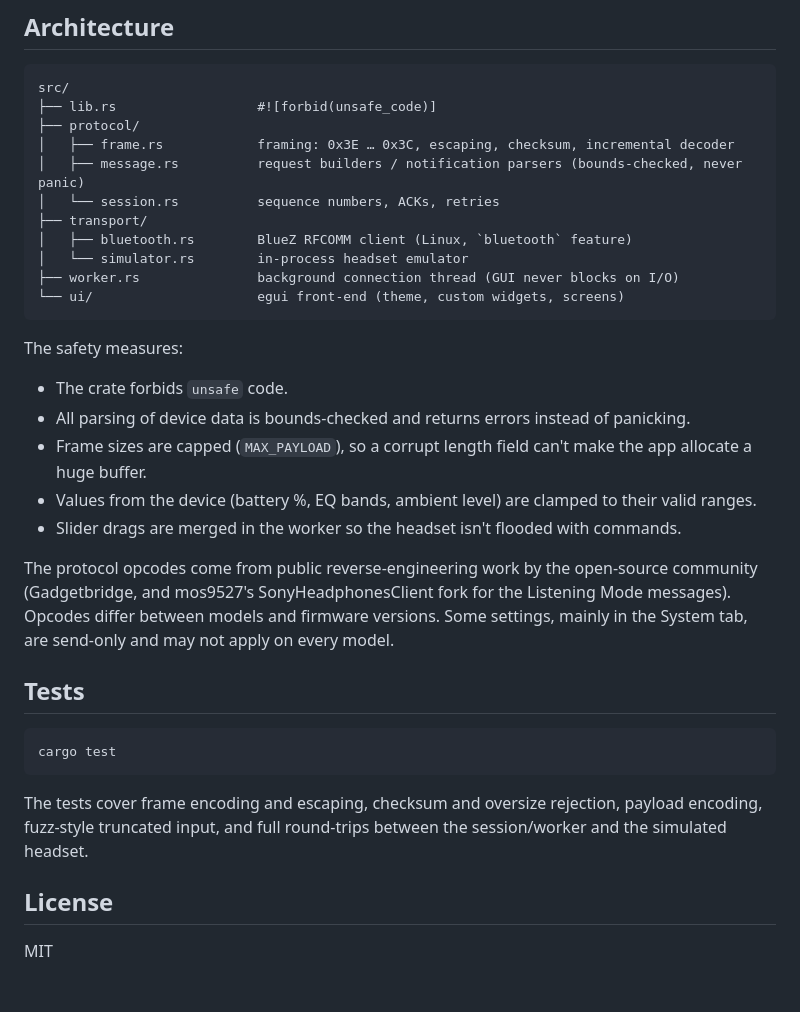
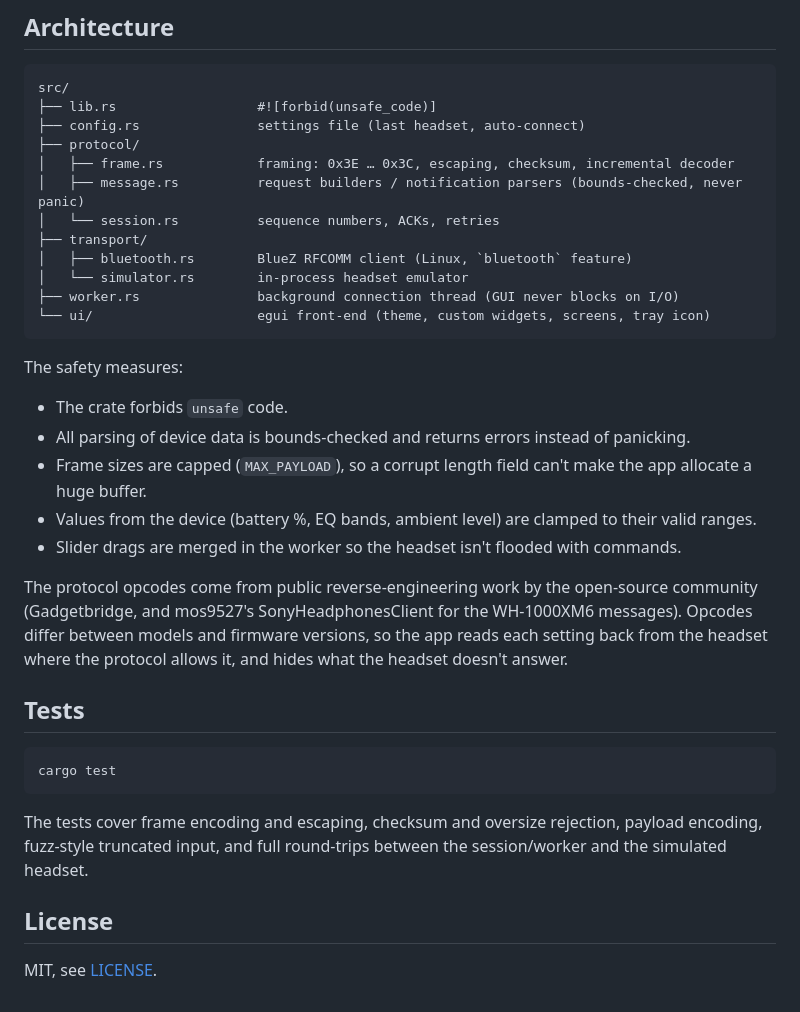
Before and after one commit to Al-Hadrusi/SonyGUIAudioDrivers, a Markdown page: README.md, the part around one of its changes. Drawn GitHub-style.

````diff
--- a/README.md
+++ b/README.md
@@ -153,6 +214,7 @@ cargo run --release --no-default-features
 ```
 src/
 ├── lib.rs                  #![forbid(unsafe_code)]
+├── config.rs               settings file (last headset, auto-connect)
 ├── protocol/
 │   ├── frame.rs            framing: 0x3E … 0x3C, escaping, checksum, incremental decoder
 │   ├── message.rs          request builders / notification parsers (bounds-checked, never panic)
@@ -161,7 +223,7 @@ src/
 │   ├── bluetooth.rs        BlueZ RFCOMM client (Linux, `bluetooth` feature)
 │   └── simulator.rs        in-process headset emulator
 ├── worker.rs               background connection thread (GUI never blocks on I/O)
-└── ui/                     egui front-end (theme, custom widgets, screens)
+└── ui/                     egui front-end (theme, custom widgets, screens, tray icon)
 ```
 
 The safety measures:
@@ -174,8 +236,9 @@ The safety measures:
 * Slider drags are merged in the worker so the headset isn't flooded with commands.
 
 The protocol opcodes come from public reverse-engineering work by the open-source community
-(Gadgetbridge, and mos9527's SonyHeadphonesClient fork for the Listening Mode messages). Opcodes differ between models and firmware versions. Some
-settings, mainly in the System tab, are send-only and may not apply on every model.
+(Gadgetbridge, and mos9527's SonyHeadphonesClient for the WH-1000XM6 messages). Opcodes differ
+between models and firmware versions, so the app reads each setting back from the headset where the
+protocol allows it, and hides what the headset doesn't answer.
 
 ## Tests
 
@@ -189,4 +252,4 @@ headset.
 
 ## License
 
-MIT
+MIT, see [LICENSE](LICENSE).
````
Also changed, not shown: other parts of README.md (+64 -3 lines), assets/headphones-control-64.png (added), 7 other files.
